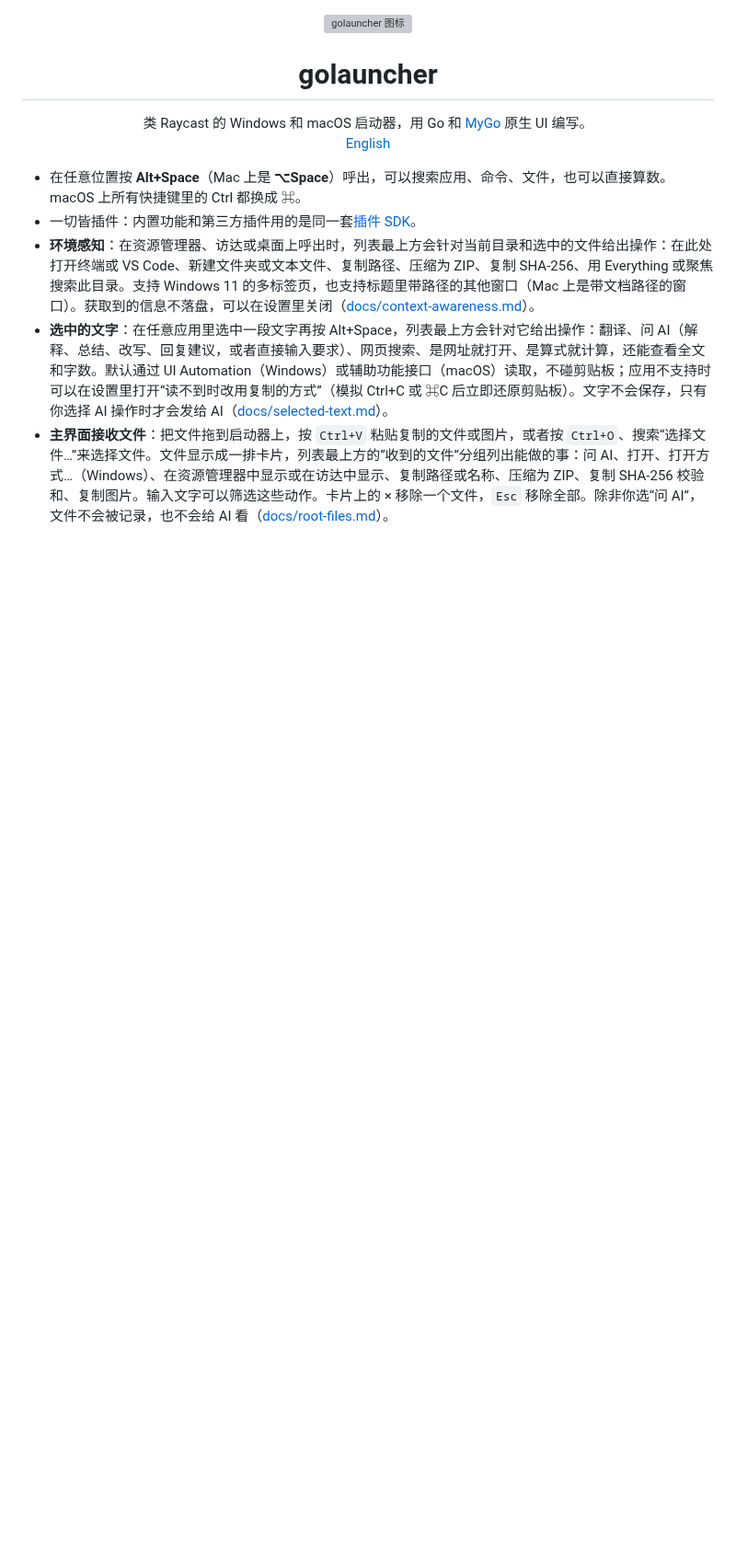
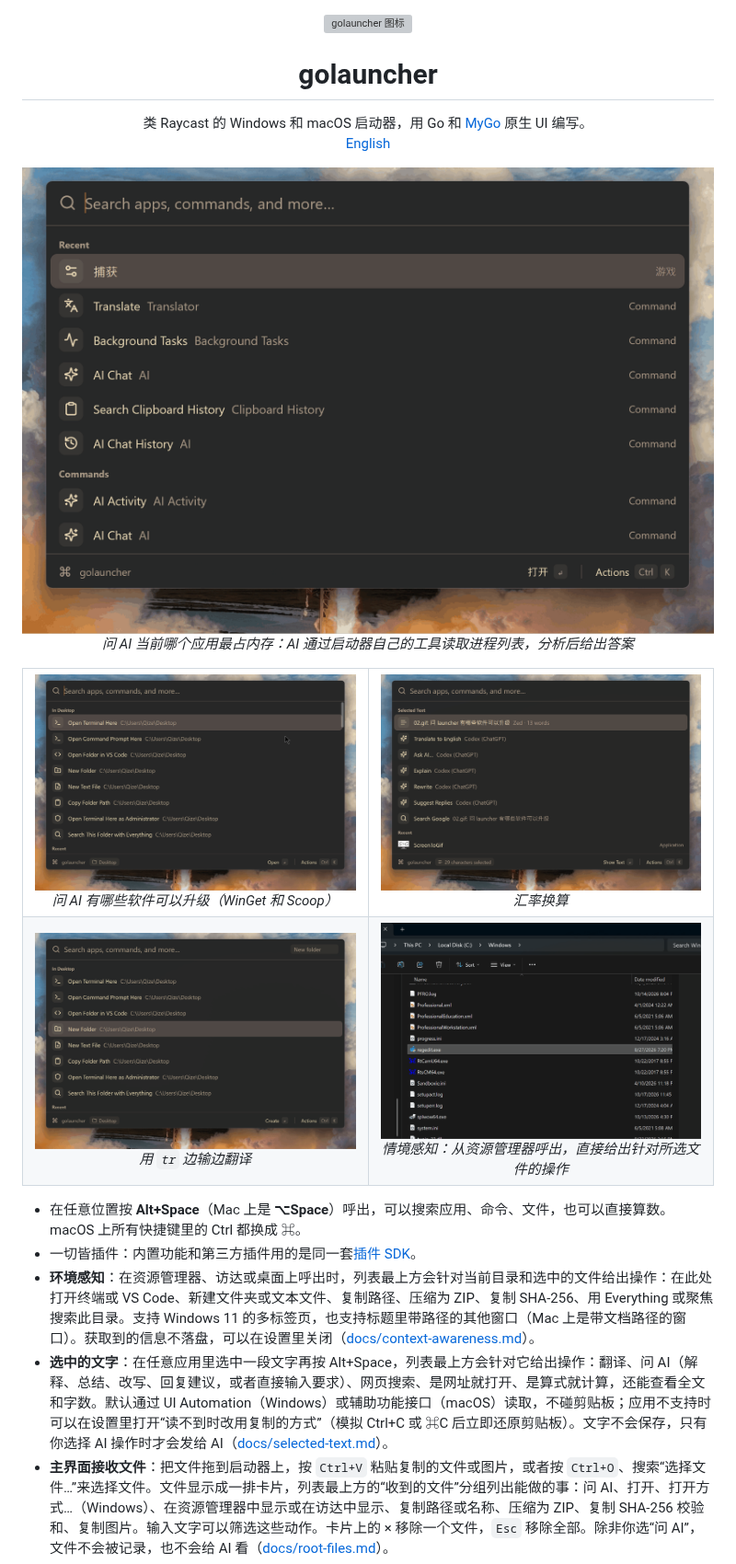
Before and after one commit to eziq1/golauncher, a Markdown page: README.zh-CN.md, the part around the change. Shown at 92% size. Drawn GitHub-style; pictures changed too: assets/demo/ai-memory.gif (added), assets/demo/ai-updates.gif (added), assets/demo/context-aware.gif (added); blank space fills up the shorter version; grey boxes are pictures that could not be loaded.

Commit message:
README: demo GIFs at the top (R105)

```diff
--- a/README.zh-CN.md
+++ b/README.zh-CN.md
@@ -9,6 +9,35 @@
   <br>
   <a href="README.md">English</a>
 </p>
+
+<p align="center">
+  <img src="assets/demo/ai-memory.gif" width="800" alt="问 AI 哪个应用占用内存最多：它通过启动器的工具打开进程列表并回答">
+  <br>
+  <em>问 AI 当前哪个应用最占内存：AI 通过启动器自己的工具读取进程列表，分析后给出答案</em>
+</p>
+
+<table>
+  <tr>
+    <td width="50%" align="center">
+      <img src="assets/demo/ai-updates.gif" alt="问 AI 有哪些软件可以升级：它查询 WinGet 和 Scoop 并列出可升级的软件">
+      <br><em>问 AI 有哪些软件可以升级（WinGet 和 Scoop）</em>
+    </td>
+    <td width="50%" align="center">
+      <img src="assets/demo/currency.gif" alt="计算器里的汇率换算">
+      <br><em>汇率换算</em>
+    </td>
+  </tr>
+  <tr>
+    <td width="50%" align="center">
+      <img src="assets/demo/translate.gif" alt="用 tr 边输边翻译">
+      <br><em>用 <code>tr</code> 边输边翻译</em>
+    </td>
+    <td width="50%" align="center">
+      <img src="assets/demo/context-aware.gif" alt="从资源管理器呼出启动器，列出针对所选文件和文件夹的操作">
+      <br><em>情境感知：从资源管理器呼出，直接给出针对所选文件的操作</em>
+    </td>
+  </tr>
+</table>
 
 - 在任意位置按 **Alt+Space**（Mac 上是 **⌥Space**）呼出，可以搜索应用、命令、文件，也可以直接算数。macOS 上所有快捷键里的 Ctrl 都换成 ⌘。
 - 一切皆插件：内置功能和第三方插件用的是同一套[插件 SDK](pkg/plugin/)。
```
Also changed, not shown: README.md (+29 -0 lines), docs/requirements.md (+1 -0 lines).
